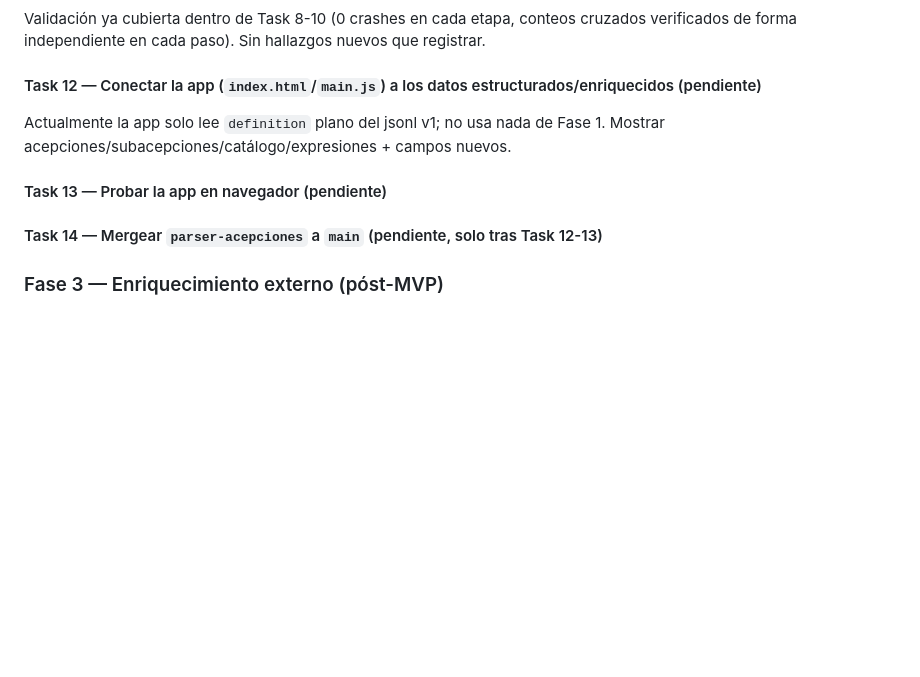
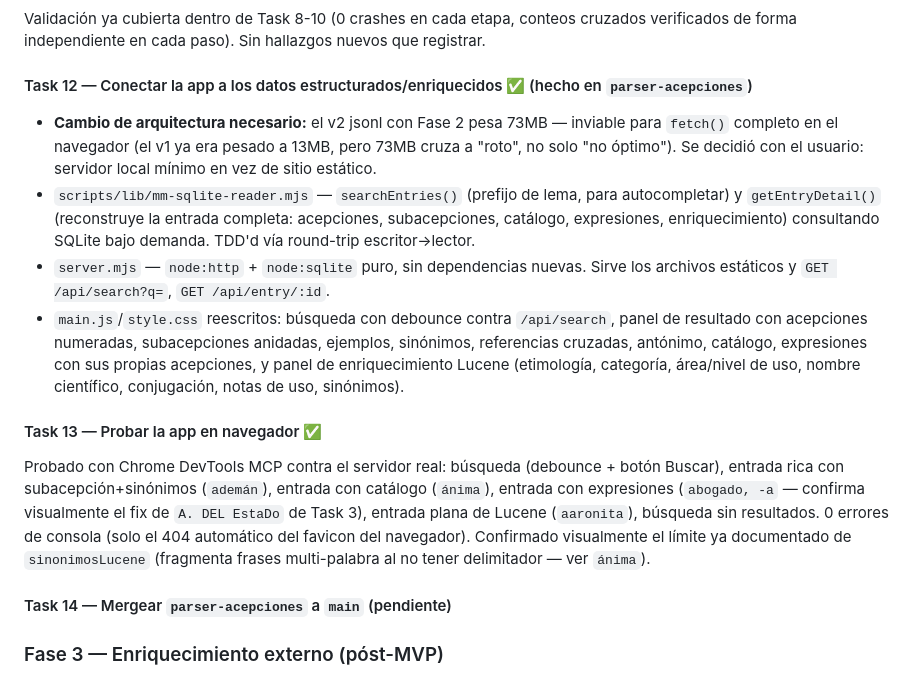
Before and after one commit to obsidian-pkm-vault/diccionario-es, a Markdown page: info/roadmap.md, the part around the change. Drawn GitHub-style; blank space fills up the shorter version.

Commit message:
docs(roadmap): mark Task 12-13 done (app wired to SQLite via local server, browser-tested)

```diff
--- a/info/roadmap.md
+++ b/info/roadmap.md
@@ -142,12 +142,16 @@ Extraer del texto plano todo lo que se pueda con regex. Ya implementado:
 #### Task 11 — Regenerar datos y validar contra el corpus completo ✅
 Validación ya cubierta dentro de Task 8-10 (0 crashes en cada etapa, conteos cruzados verificados de forma independiente en cada paso). Sin hallazgos nuevos que registrar.
 
-#### Task 12 — Conectar la app (`index.html`/`main.js`) a los datos estructurados/enriquecidos (pendiente)
-Actualmente la app solo lee `definition` plano del jsonl v1; no usa nada de Fase 1. Mostrar acepciones/subacepciones/catálogo/expresiones + campos nuevos.
+#### Task 12 — Conectar la app a los datos estructurados/enriquecidos ✅ (hecho en `parser-acepciones`)
+- **Cambio de arquitectura necesario:** el v2 jsonl con Fase 2 pesa 73MB — inviable para `fetch()` completo en el navegador (el v1 ya era pesado a 13MB, pero 73MB cruza a "roto", no solo "no óptimo"). Se decidió con el usuario: servidor local mínimo en vez de sitio estático.
+- `scripts/lib/mm-sqlite-reader.mjs` — `searchEntries()` (prefijo de lema, para autocompletar) y `getEntryDetail()` (reconstruye la entrada completa: acepciones, subacepciones, catálogo, expresiones, enriquecimiento) consultando SQLite bajo demanda. TDD'd vía round-trip escritor→lector.
+- `server.mjs` — `node:http` + `node:sqlite` puro, sin dependencias nuevas. Sirve los archivos estáticos y `GET /api/search?q=`, `GET /api/entry/:id`.
+- `main.js`/`style.css` reescritos: búsqueda con debounce contra `/api/search`, panel de resultado con acepciones numeradas, subacepciones anidadas, ejemplos, sinónimos, referencias cruzadas, antónimo, catálogo, expresiones con sus propias acepciones, y panel de enriquecimiento Lucene (etimología, categoría, área/nivel de uso, nombre científico, conjugación, notas de uso, sinónimos).
 
-#### Task 13 — Probar la app en navegador (pendiente)
+#### Task 13 — Probar la app en navegador ✅
+Probado con Chrome DevTools MCP contra el servidor real: búsqueda (debounce + botón Buscar), entrada rica con subacepción+sinónimos (`ademán`), entrada con catálogo (`ánima`), entrada con expresiones (`abogado, -a` — confirma visualmente el fix de `A. DEL EstaDo` de Task 3), entrada plana de Lucene (`aaronita`), búsqueda sin resultados. 0 errores de consola (solo el 404 automático del favicon del navegador). Confirmado visualmente el límite ya documentado de `sinonimosLucene` (fragmenta frases multi-palabra al no tener delimitador — ver `ánima`).
 
-#### Task 14 — Mergear `parser-acepciones` a `main` (pendiente, solo tras Task 12-13)
+#### Task 14 — Mergear `parser-acepciones` a `main` (pendiente)
 
 ### Fase 3 — Enriquecimiento externo (póst-MVP)
 - `semanticField` vía WordNet/ConceptNet/OMW
```
